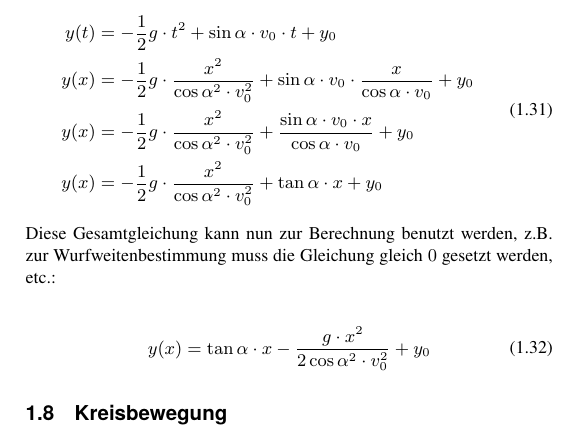
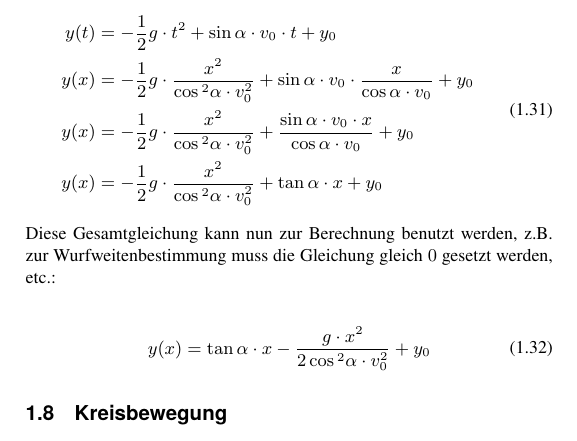
Before and after one commit to tblaha/phybuch, a LaTeX thesis (head.tex, which reads Mechanik/wuerfe.tex): part of page 22 of 114, cut so that both start at the same text. Compiled offline with pdfLaTeX.

Commit message:
Fixed cosine square at wuerfe

```diff
--- a/Mechanik/wuerfe.tex
+++ b/Mechanik/wuerfe.tex
@@ -106,9 +106,9 @@ Jetzt kann wieder $t$ in $y(t)$ mit der nach $t$ umgestellten Gleichung für $x(
 \begin{align}
 \begin{split}
 	y(t) &= -\frac{1}{2}g \cdot t^2 + \sin{\alpha} \cdot v_0 \cdot t + y_0 \\
-	y(x) &= -\frac{1}{2}g \cdot \frac{x^2}{\cos{\alpha}^2 \cdot v_0^2} + \sin{\alpha} \cdot v_0 \cdot \frac{x}{\cos{\alpha} \cdot v_0} + y_0 \\
-	y(x) &= -\frac{1}{2}g \cdot \frac{x^2}{\cos{\alpha}^2 \cdot v_0^2} + \frac{\sin{\alpha} \cdot v_0 \cdot x}{\cos{\alpha} \cdot v_0} + y_0 \\
-	y(x) &= -\frac{1}{2}g \cdot \frac{x^2}{\cos{\alpha}^2 \cdot v_0^2} + \tan{\alpha} \cdot x + y_0 \\
+	y(x) &= -\frac{1}{2}g \cdot \frac{x^2}{\cos{^2\alpha} \cdot v_0^2} + \sin{\alpha} \cdot v_0 \cdot \frac{x}{\cos{\alpha} \cdot v_0} + y_0 \\
+	y(x) &= -\frac{1}{2}g \cdot \frac{x^2}{\cos{^2\alpha} \cdot v_0^2} + \frac{\sin{\alpha} \cdot v_0 \cdot x}{\cos{\alpha} \cdot v_0} + y_0 \\
+	y(x) &= -\frac{1}{2}g \cdot \frac{x^2}{\cos{^2\alpha} \cdot v_0^2} + \tan{\alpha} \cdot x + y_0 \\
 \end{split}
 \end{align}
 
```
Also changed, not shown: Mechanik/wuerfe.tex (2 more changed lines).
